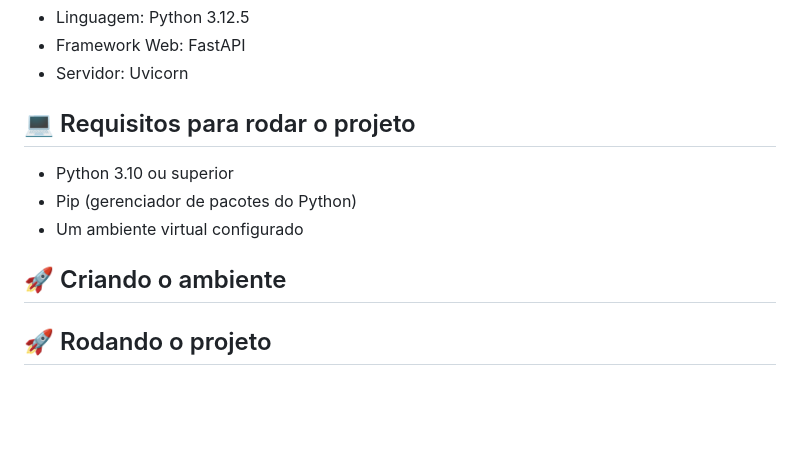
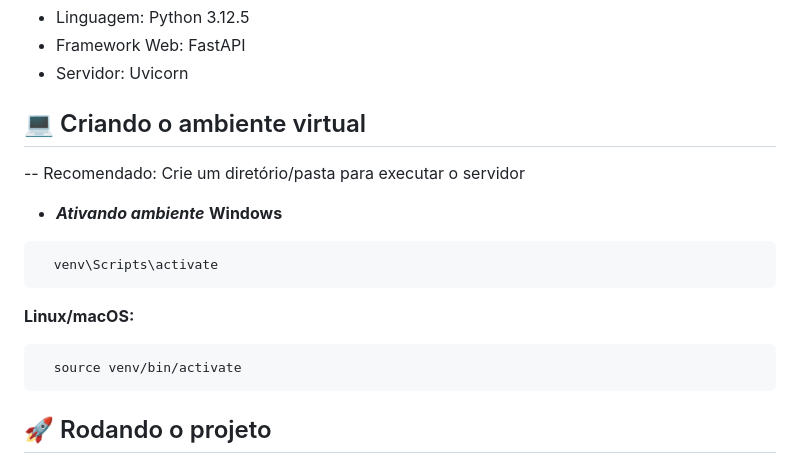
Before and after one commit to KaianeSousa/Pratica-CRUD-FastAPI, a Markdown page: README.md, the part around the change. GitHub-like rendering; blank space fills up the shorter version.

````diff
--- a/README.md
+++ b/README.md
@@ -14,12 +14,20 @@ O sistema valida que os doadores estejam dentro da faixa etária permitida e for
 - Framework Web: FastAPI
 - Servidor: Uvicorn
 
-## 💻 Requisitos para rodar o projeto
-- Python 3.10 ou superior
-- Pip (gerenciador de pacotes do Python)
-- Um ambiente virtual configurado
+## 💻 Criando o ambiente virtual
+-- Recomendado: Crie um diretório/pasta para executar o servidor
 
-## 🚀 Criando o ambiente
+- __*Ativando ambiente*__
+**Windows**
+```bash
+  venv\Scripts\activate
+```
+
+**Linux/macOS:**
+```bash
+  source venv/bin/activate
+```
+
 
 ## 🚀 Rodando o projeto
 
````
